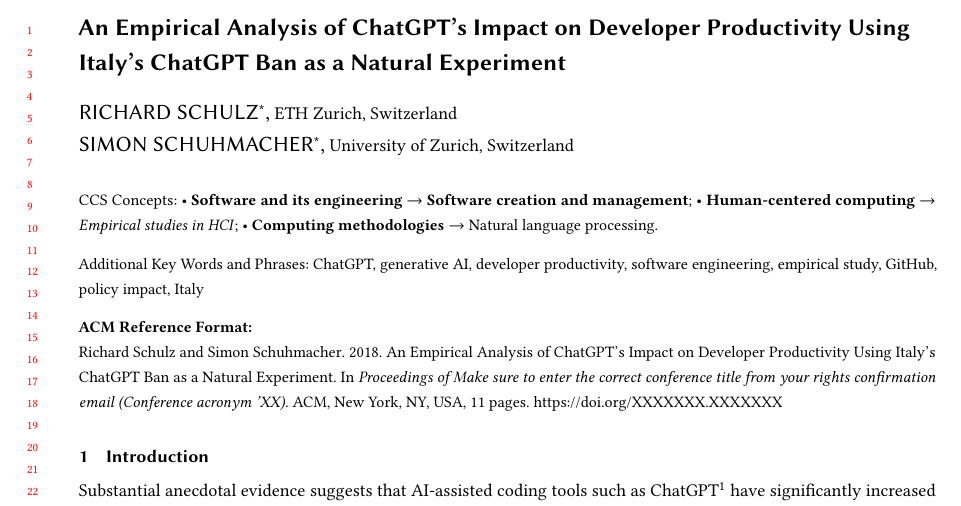
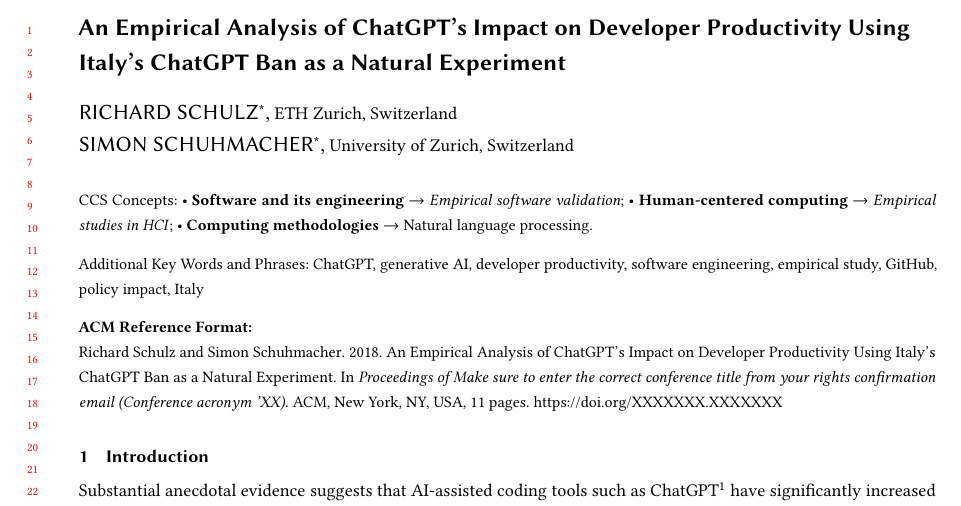
Before and after one commit to RichSchulz/HASE-25, a LaTeX paper (final report/report.tex, which reads final report/parts/00-front.tex): part of page 1 of 11, cut so that both start at the same text. Compiled offline with pdfLaTeX.

Commit message:
update ccsdesc again

```diff
--- a/final report/parts/00-front.tex
+++ b/final report/parts/00-front.tex
@@ -48,24 +48,24 @@
 \begin{CCSXML}
 <ccs2012>
    <concept>
-       <concept_id>10011007.10011074</concept_id>
-       <concept_desc>Software and its engineering~Software creation and management</concept_desc>
-       <concept_significance>500</concept_significance>
+       <concept_id>10011007.10011074.10011099.10011693</concept_id>
+       <concept_desc>Software and its engineering~Empirical software validation</concept_desc>
+       <concept_significance>300</concept_significance>
+       </concept>
+   <concept>
+       <concept_id>10003120.10003121.10011748</concept_id>
+       <concept_desc>Human-centered computing~Empirical studies in HCI</concept_desc>
+       <concept_significance>300</concept_significance>
        </concept>
    <concept>
        <concept_id>10010147.10010178.10010179</concept_id>
        <concept_desc>Computing methodologies~Natural language processing</concept_desc>
        <concept_significance>100</concept_significance>
        </concept>
-   <concept>
-       <concept_id>10003120.10003121.10011748</concept_id>
-       <concept_desc>Human-centered computing~Empirical studies in HCI</concept_desc>
-       <concept_significance>300</concept_significance>
-       </concept>
  </ccs2012>
 \end{CCSXML}
 
-\ccsdesc[500]{Software and its engineering~Software creation and management}
+\ccsdesc[300]{Software and its engineering~Empirical software validation}
 \ccsdesc[300]{Human-centered computing~Empirical studies in HCI}
 \ccsdesc[100]{Computing methodologies~Natural language processing}
 
```
Also changed, not shown: final report/out/report.pdf.
